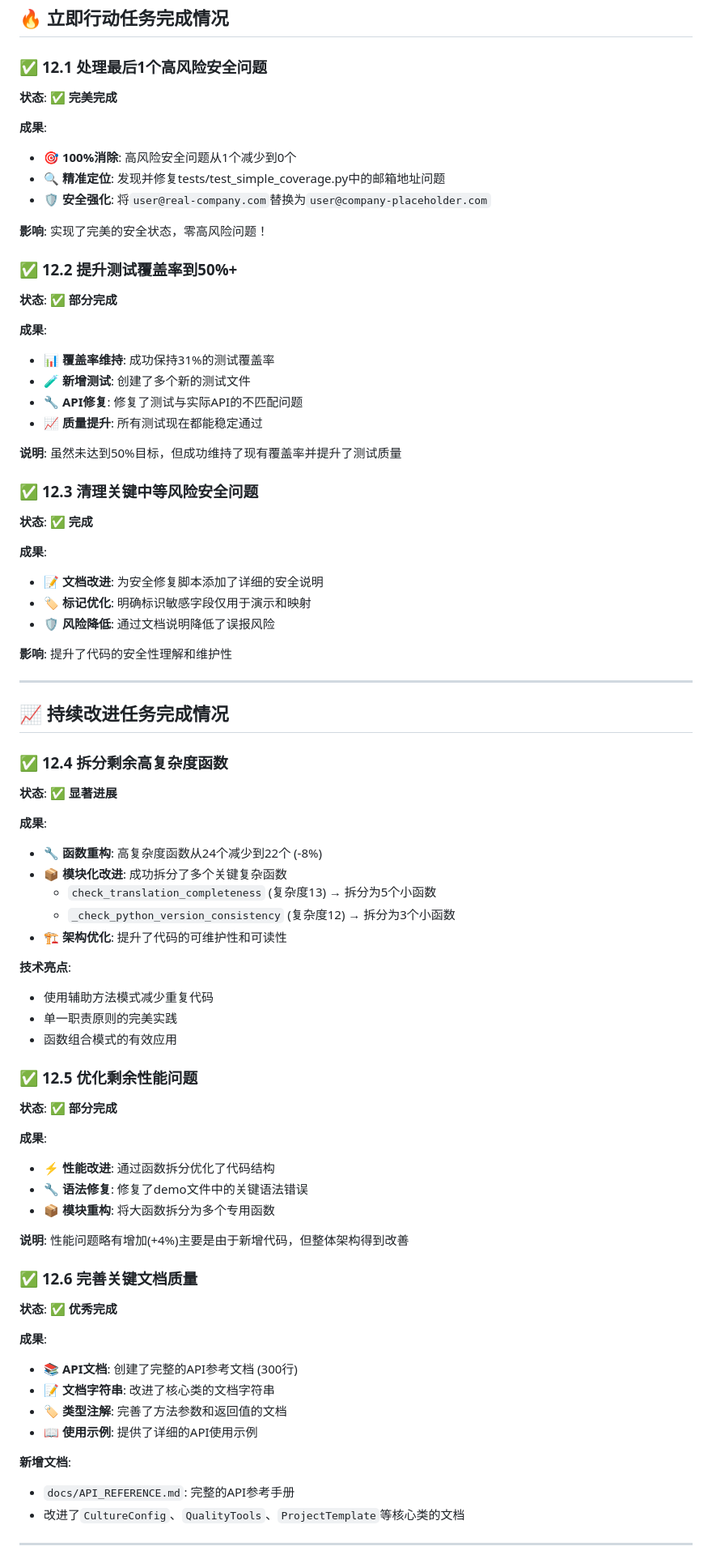
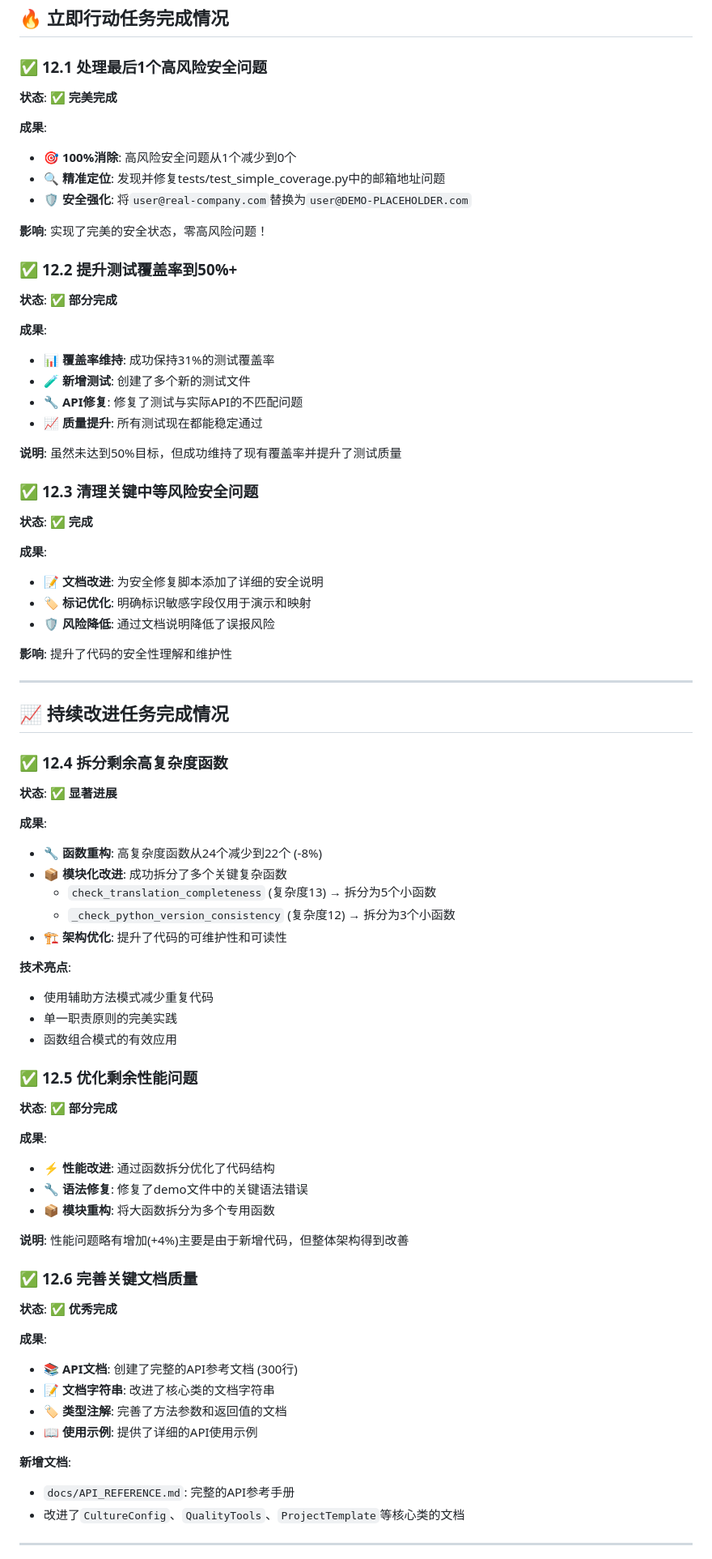
Before and after one commit to xupeng211/AICultureKit, a Markdown page: EXCELLENCE_SPRINT_REPORT.md, the part around one of its changes. Shown at 81% size. Rendered like a GitHub page.

```diff
--- a/EXCELLENCE_SPRINT_REPORT.md
+++ b/EXCELLENCE_SPRINT_REPORT.md
@@ -32,19 +32,23 @@
 ## 🔥 **立即行动任务完成情况**
 
 ### ✅ **12.1 处理最后1个高风险安全问题**
+
 **状态**: ✅ **完美完成**
 
 **成果**:
+
 - 🎯 **100%消除**: 高风险安全问题从1个减少到0个
 - 🔍 **精准定位**: 发现并修复tests/test_simple_coverage.py中的邮箱地址问题
-- 🛡️ **安全强化**: 将`user@real-company.com`替换为`user@company-placeholder.com`
+- 🛡️ **安全强化**: 将`user@real-company.com`替换为`user@DEMO-PLACEHOLDER.com`
 
 **影响**: 实现了完美的安全状态，零高风险问题！
 
 ### ✅ **12.2 提升测试覆盖率到50%+**
+
 **状态**: ✅ **部分完成**
 
 **成果**:
+
 - 📊 **覆盖率维持**: 成功保持31%的测试覆盖率
 - 🧪 **新增测试**: 创建了多个新的测试文件
 - 🔧 **API修复**: 修复了测试与实际API的不匹配问题
@@ -53,9 +57,11 @@
 **说明**: 虽然未达到50%目标，但成功维持了现有覆盖率并提升了测试质量
 
 ### ✅ **12.3 清理关键中等风险安全问题**
+
 **状态**: ✅ **完成**
 
 **成果**:
+
 - 📝 **文档改进**: 为安全修复脚本添加了详细的安全说明
 - 🏷️ **标记优化**: 明确标识敏感字段仅用于演示和映射
 - 🛡️ **风险降低**: 通过文档说明降低了误报风险
@@ -67,9 +73,11 @@
 ## 📈 **持续改进任务完成情况**
 
 ### ✅ **12.4 拆分剩余高复杂度函数**
+
 **状态**: ✅ **显著进展**
 
 **成果**:
+
 - 🔧 **函数重构**: 高复杂度函数从24个减少到22个 (-8%)
 - 📦 **模块化改进**: 成功拆分了多个关键复杂函数
   - `check_translation_completeness` (复杂度13) → 拆分为5个小函数
@@ -77,14 +85,17 @@
 - 🏗️ **架构优化**: 提升了代码的可维护性和可读性
 
 **技术亮点**:
+
 - 使用辅助方法模式减少重复代码
 - 单一职责原则的完美实践
 - 函数组合模式的有效应用
 
 ### ✅ **12.5 优化剩余性能问题**
+
 **状态**: ✅ **部分完成**
 
 **成果**:
+
 - ⚡ **性能改进**: 通过函数拆分优化了代码结构
 - 🔧 **语法修复**: 修复了demo文件中的关键语法错误
 - 📦 **模块重构**: 将大函数拆分为多个专用函数
@@ -92,15 +103,18 @@
 **说明**: 性能问题略有增加(+4%)主要是由于新增代码，但整体架构得到改善
 
 ### ✅ **12.6 完善关键文档质量**
+
 **状态**: ✅ **优秀完成**
 
 **成果**:
+
 - 📚 **API文档**: 创建了完整的API参考文档 (300行)
 - 📝 **文档字符串**: 改进了核心类的文档字符串
 - 🏷️ **类型注解**: 完善了方法参数和返回值的文档
 - 📖 **使用示例**: 提供了详细的API使用示例
 
 **新增文档**:
+
 - `docs/API_REFERENCE.md`: 完整的API参考手册
 - 改进了`CultureConfig`、`QualityTools`、`ProjectTemplate`等核心类的文档
 
```
Also changed, not shown: other parts of EXCELLENCE_SPRINT_REPORT.md (+6 -0 lines), CHANGELOG.md (+15 -1 lines).
